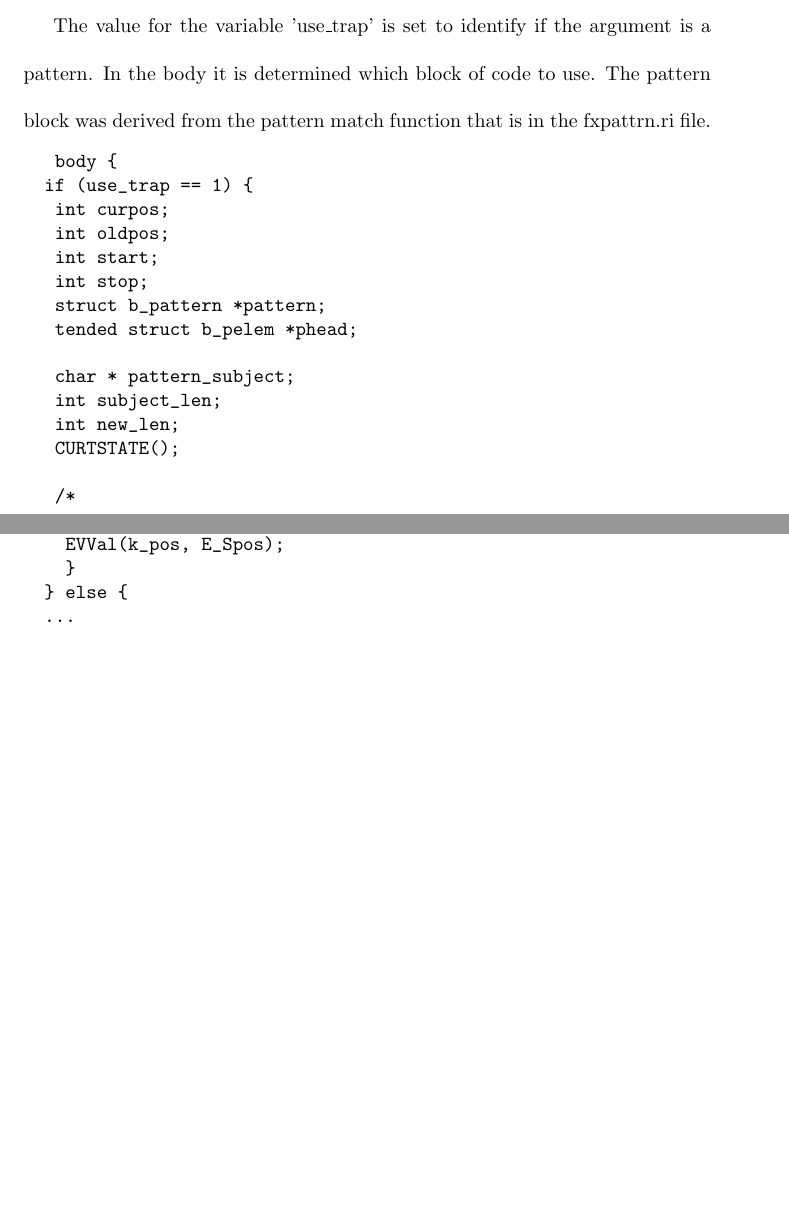
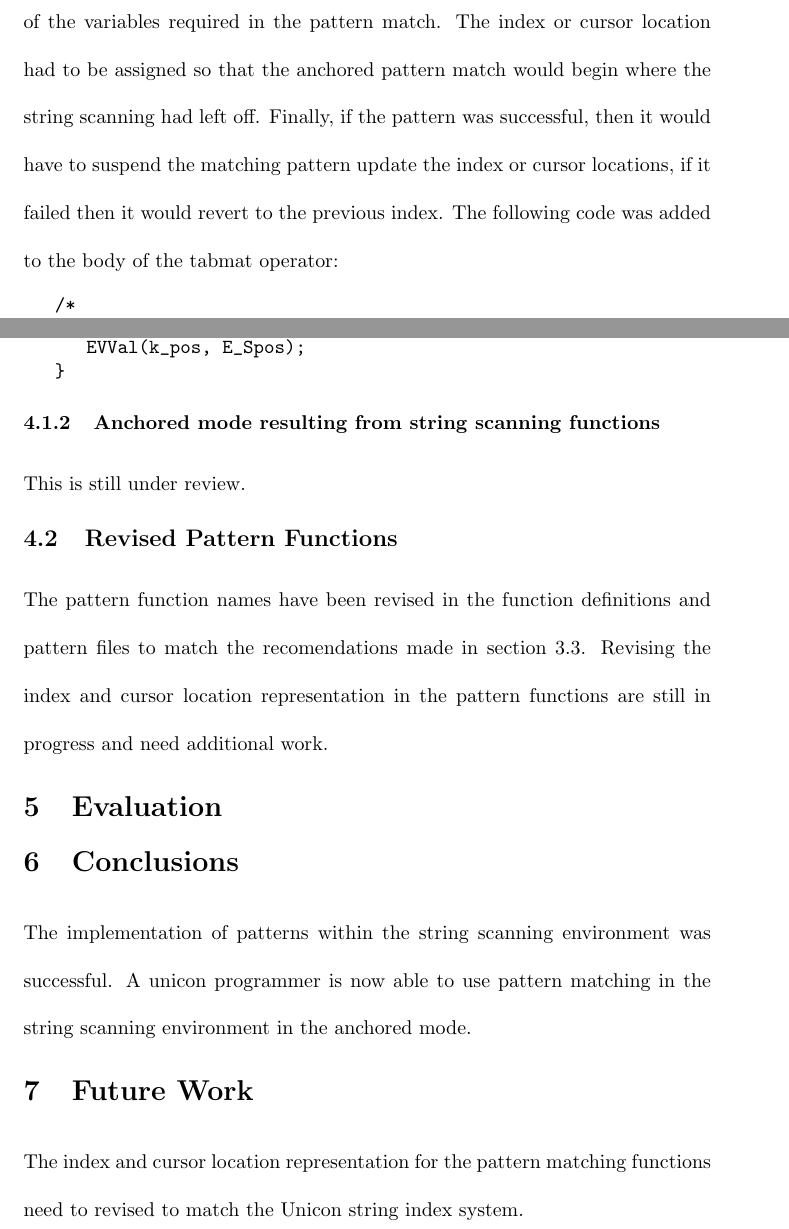
Before and after one commit to johngoettsche/UniconProject, a LaTeX paper (Patterns.tex): two parts of pages 13 and 14 of 16 before the commit and two parts of pages 14 and 15 of 16 after it, joined at a grey line, cut at the place of the change, the shorter picture padded with empty space. Compiled offline with pdfLaTeX.

Commit message:
update 7/31/2014 again

```diff
--- a/Patterns.tex
+++ b/Patterns.tex
@@ -216,23 +222,9 @@ The tabmat operator was modified to accept pattern data types.  The argument dat
          }
 \end{verbatim}
 
-The value for the variable 'use\_trap' is set to identify if the argument is a pattern.  In the body it is determined which block of code to use.  The pattern block was derived from the pattern match function that is in the fxpattrn.ri file.
+For the pattern match, the body of code had to assign the values for each of the variables required in the pattern match.  The index or cursor location had to be assigned so that the anchored pattern match would begin where the string scanning had left off.  Finally, if the pattern was successful, then it would have to suspend the matching pattern update the index or cursor locations, if it failed then it would revert to the previous index.  The following code was added to the body of the tabmat operator:
 
 \begin{verbatim}
-   body {
-		if (use_trap == 1) {
-			int curpos;
-			int oldpos;
-			int start;
-			int stop;
-			struct b_pattern *pattern;
-			tended struct b_pelem *phead;
-
-			char * pattern_subject;
-			int subject_len;
-			int new_len;
-			CURTSTATE();
-
    /*
     * set cursor position, and subject to match
     */
@@ -259,29 +250,37 @@ The value for the variable 'use\_trap' is set to identify if the argument is a p
        * Suspend sub-string that matches pattern.
        */
       suspend string(stop - start, StrLoc(k_subject)+ start);
-
       pattern_subject = StrLoc(k_subject);
       if (subject_len != StrLen(k_subject)) {
          curpos += StrLen(k_subject) - subject_len;
          subject_len = StrLen(k_subject);
       }
    }
-
    /*
     * If tab is resumed, restore the old position and fail.
     */
    printf("oldpos: %d, StrLen: %d\n", oldpos, StrLen(k_subject) + 1);
    if (oldpos > StrLen(k_subject) + 1){
-
       runerr(205, kywd_pos);
    } else {
       k_pos = oldpos;
       EVVal(k_pos, E_Spos);
    }
-		} else {
-		...
+\end{verbatim}
 
-\end{verbatim}
+\subsubsection{Anchored mode resulting from string scanning functions}
+This is still under review.
+
+\subsection{Revised Pattern Functions}
+The pattern function names have been revised in the function definitions and pattern files to match the recomendations made in section 3.3.  Revising the index and cursor location representation in the pattern functions are still in progress and need additional work.
+
+\section{Evaluation}
+
+\section{Conclusions}
+The implementation of patterns within the string scanning environment was successful.  A unicon programmer is now able to use pattern matching in the string scanning environment in the anchored mode.
+
+\section{Future Work}
+The index and cursor location representation for the pattern matching functions need to revised to match the Unicon string index system.
 
 \pagebreak
 \bibliography{Patterns}
```
Also changed, not shown: Patterns.pdf, Patterns.tex (13 more changed lines), 4 other files. Lines whose indentation alone changed are shown as unchanged.
